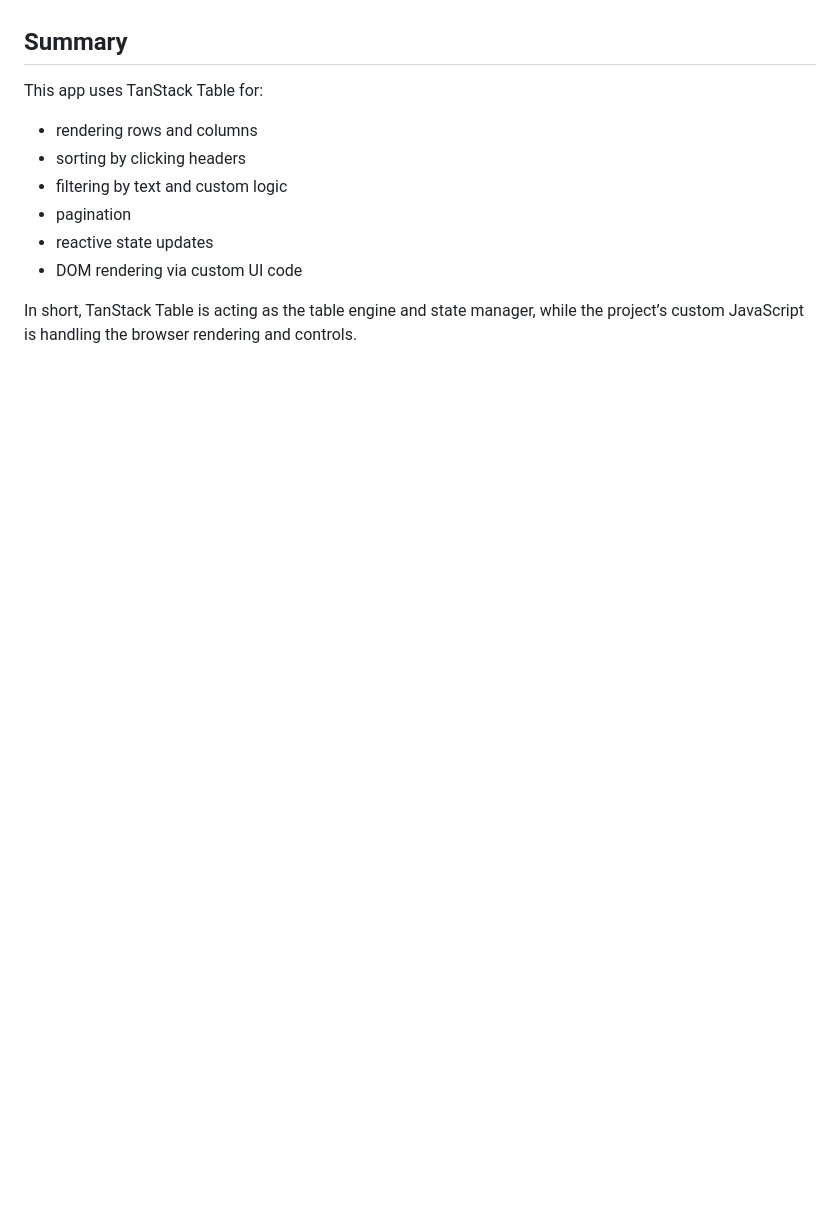
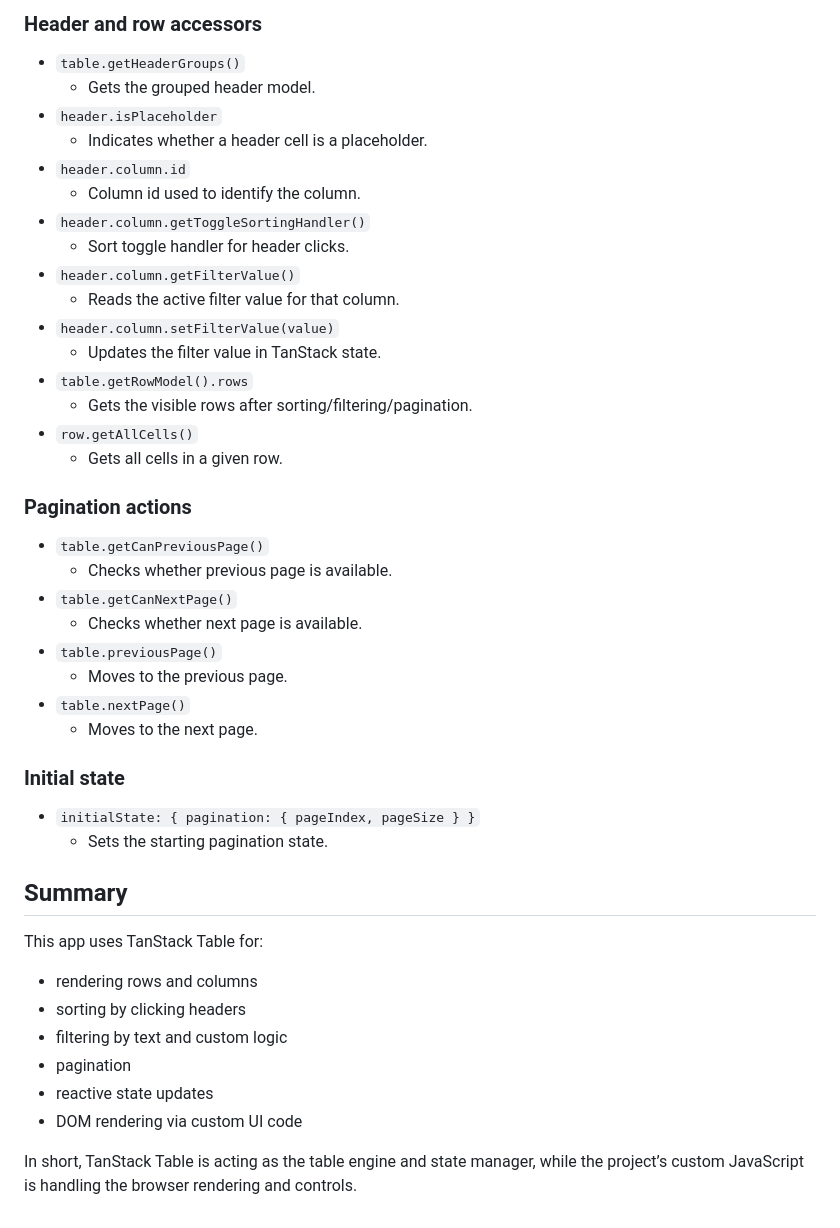
Before and after one commit to auditplus/tanstack, a Markdown page: tanstack-table-overview.md, the part around one of its changes. GitHub-like rendering; blank space fills up the shorter version.

Commit message:
transtak-table-overview added

```diff
--- a/tanstack-table-overview.md
+++ b/tanstack-table-overview.md
@@ -154,3 +209,38 @@ This is the key point: the code is not using plain DOM table logic. It is using
+### Header and row accessors
+
+- `table.getHeaderGroups()`
+  - Gets the grouped header model.
+- `header.isPlaceholder`
+  - Indicates whether a header cell is a placeholder.
+- `header.column.id`
+  - Column id used to identify the column.
+- `header.column.getToggleSortingHandler()`
+  - Sort toggle handler for header clicks.
+- `header.column.getFilterValue()`
+  - Reads the active filter value for that column.
+- `header.column.setFilterValue(value)`
+  - Updates the filter value in TanStack state.
+- `table.getRowModel().rows`
+  - Gets the visible rows after sorting/filtering/pagination.
+- `row.getAllCells()`
+  - Gets all cells in a given row.
+
+### Pagination actions
+
+- `table.getCanPreviousPage()`
+  - Checks whether previous page is available.
+- `table.getCanNextPage()`
+  - Checks whether next page is available.
+- `table.previousPage()`
+  - Moves to the previous page.
+- `table.nextPage()`
+  - Moves to the next page.
+
+### Initial state
+
+- `initialState: { pagination: { pageIndex, pageSize } }`
+  - Sets the starting pagination state.
+
 ## Summary
 
 This app uses TanStack Table for:
```
Also changed, not shown: other parts of tanstack-table-overview.md (+55 -0 lines).
